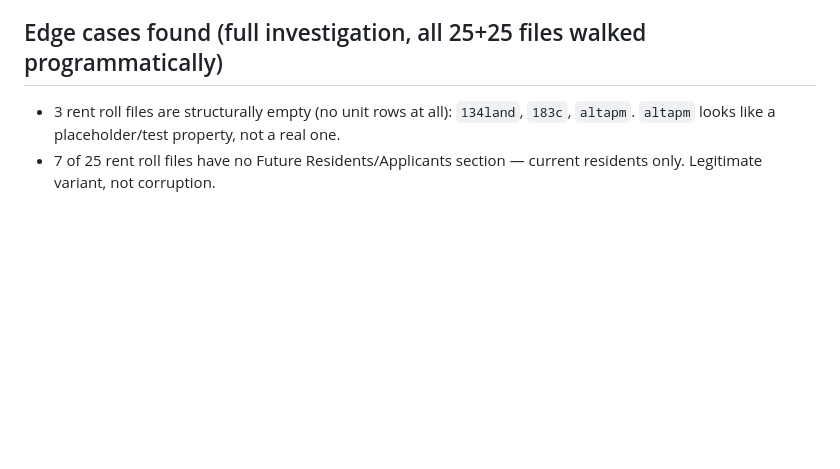
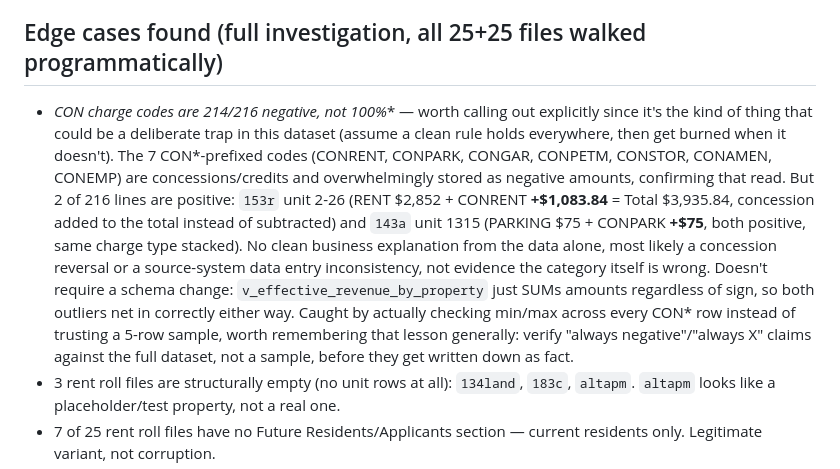
Before and after one commit to ayaancodes/aker-ai-case-study, a Markdown page: CLAUDE.md, the part around the change. Drawn GitHub-style; blank space fills up the shorter version.

Commit message:
Highlight CON* sign exception as a documented edge case, not buried in a caveat

```diff
--- a/CLAUDE.md
+++ b/CLAUDE.md
@@ -113,6 +113,21 @@ Deadline: Monday, August 10.
     into the portfolio — don't assume every property is a standard residential apartment complex.
 
 ## Edge cases found (full investigation, all 25+25 files walked programmatically)
+- **CON* charge codes are 214/216 negative, not 100%** — worth calling out explicitly since
+  it's the kind of thing that could be a deliberate trap in this dataset (assume a clean
+  rule holds everywhere, then get burned when it doesn't). The 7 CON*-prefixed codes
+  (CONRENT, CONPARK, CONGAR, CONPETM, CONSTOR, CONAMEN, CONEMP) are concessions/credits and
+  overwhelmingly stored as negative amounts, confirming that read. But 2 of 216 lines are
+  positive: `153r` unit 2-26 (RENT $2,852 + CONRENT **+$1,083.84** = Total $3,935.84,
+  concession added to the total instead of subtracted) and `143a` unit 1315 (PARKING $75 +
+  CONPARK **+$75**, both positive, same charge type stacked). No clean business explanation
+  from the data alone, most likely a concession reversal or a source-system data entry
+  inconsistency, not evidence the category itself is wrong. Doesn't require a schema change:
+  `v_effective_revenue_by_property` just SUMs amounts regardless of sign, so both outliers
+  net in correctly either way. Caught by actually checking min/max across every CON* row
+  instead of trusting a 5-row sample, worth remembering that lesson generally: verify
+  "always negative"/"always X" claims against the full dataset, not a sample, before they
+  get written down as fact.
 - 3 rent roll files are structurally empty (no unit rows at all): `134land`, `183c`, `altapm`.
   `altapm` looks like a placeholder/test property, not a real one.
 - 7 of 25 rent roll files have no Future Residents/Applicants section — current residents
```
